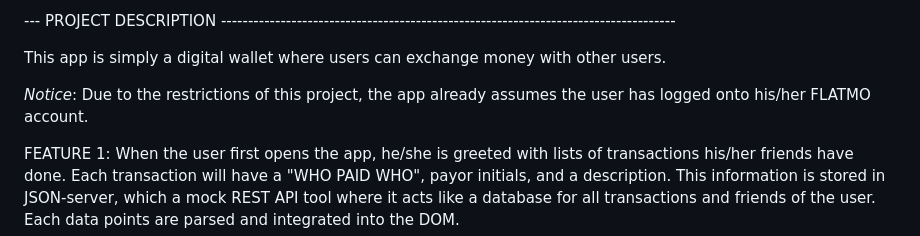
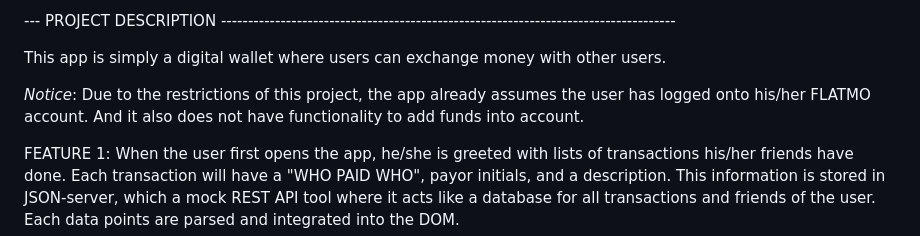
Before and after one commit to dukesann3/Phase-1-Project, a Markdown page: README.md, the part around the change. GitHub-like rendering.

Commit message:
added information in notice for readme

```diff
--- a/README.md
+++ b/README.md
@@ -24,7 +24,7 @@ currency with friends.
 This app is simply a digital wallet where users can exchange money with other users.
 
 *Notice*: Due to the restrictions of this project, the app already assumes the user has
-logged onto his/her FLATMO account.
+logged onto his/her FLATMO account. And it also does not have functionality to add funds into account.
 
 FEATURE 1: When the user first opens the app, he/she is greeted with lists of transactions his/her friends
 have done. Each transaction will have a "WHO PAID WHO", payor initials, and a description. This information
```
